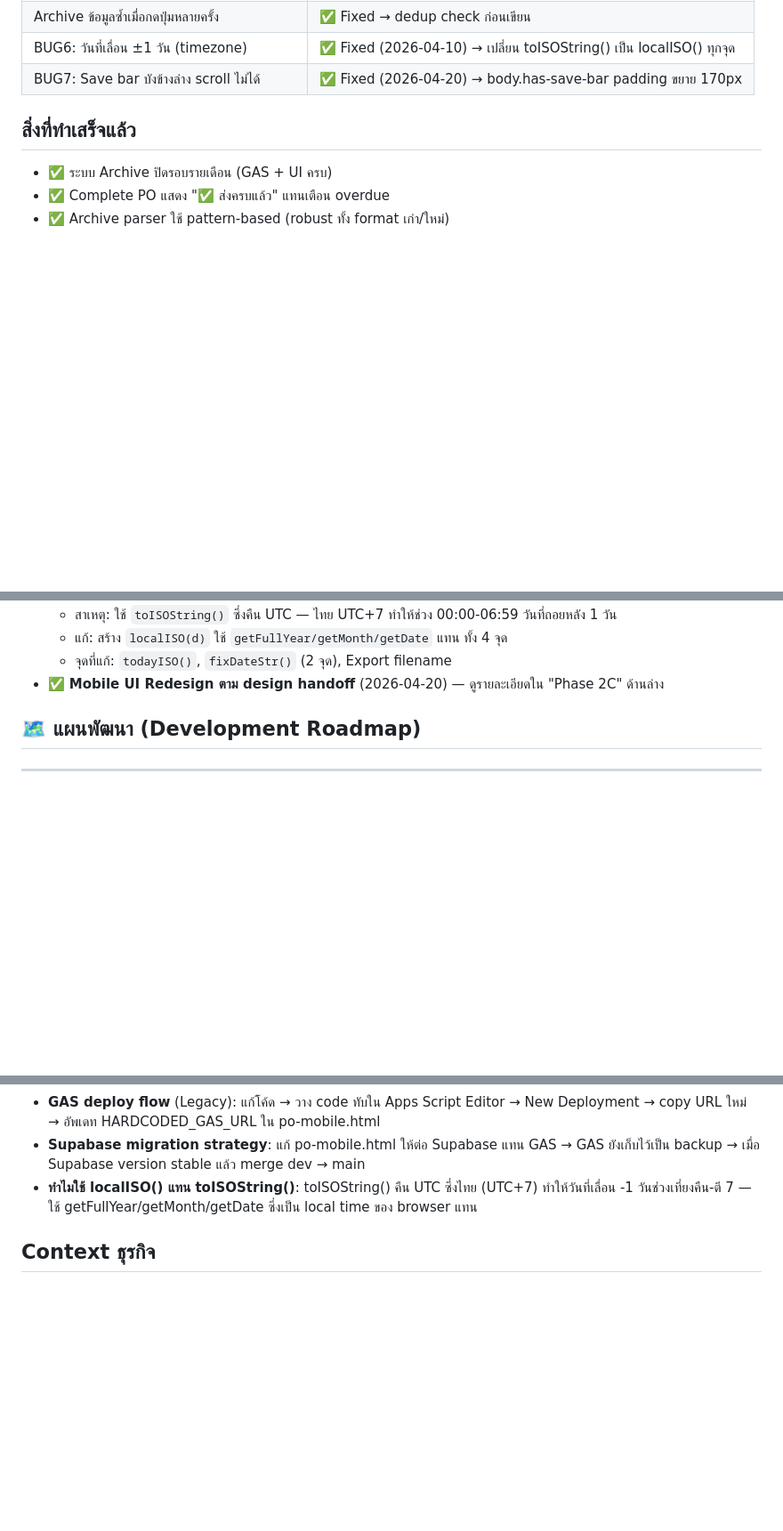
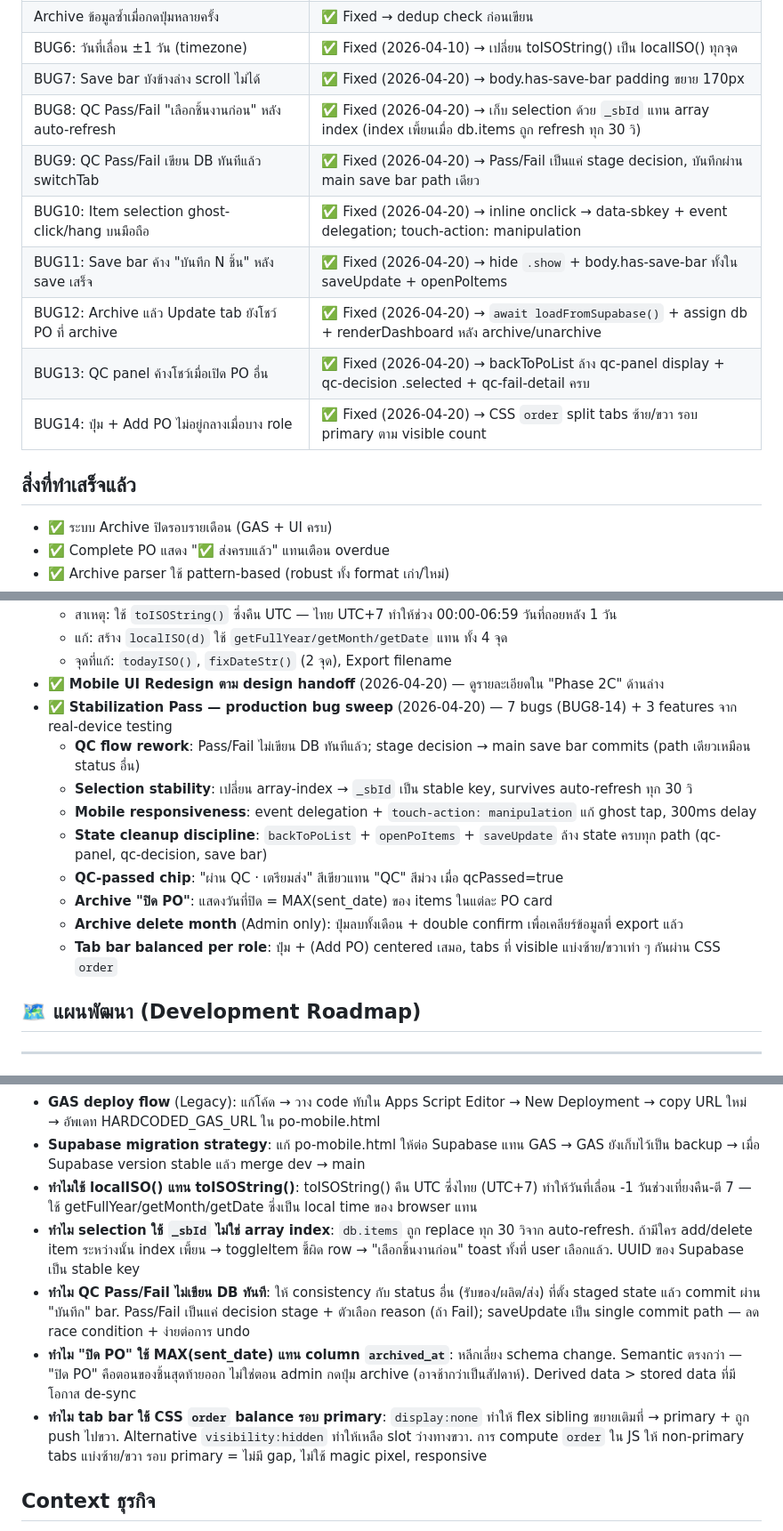
Before and after one commit to tounST/po-tracker, a Markdown page: CLAUDE.md, 3 parts joined by grey strips. Shown at 89% size. GitHub-like rendering; blank space fills up the shorter version.

Commit message:
docs: log Stabilization Pass (BUG8-14 + 3 features)
Records the post-redesign production-test bug sweep (2026-04-21):

- 7 new bugs cataloged (BUG8-14) with summaries and fix paths
- Stabilization Pass section under completed work lists the seven
  fixes and three features (QC-passed chip, archive close date,
  archive delete-month button, balanced tab bar + Add PO label)
- Architecture & Decision Log gains 4 new entries for the design
  calls made during stabilization:
    * selection by _sbId vs array index
    * QC Pass/Fail staging instead of auto-commit
    * 'ปิด PO' derived from MAX(sent_date) vs new column
    * CSS `order` for tab bar balance

No roadmap changes — Phase 2C + Stabilization both complete; the
~23-task 4-priority roadmap carries forward unchanged.

Co-Authored-By: Claude Opus 4.7 (1M context) <noreply@anthropic.com>

```diff
--- a/CLAUDE.md
+++ b/CLAUDE.md
@@ -98,6 +98,13 @@ const SUPABASE_ANON_KEY = 'eyJhbGciOiJIUzI1NiIsInR5cCI6IkpXVCJ9.eyJpc3MiOiJzdXBh
 | Archive ข้อมูลซ้ำเมื่อกดปุ่มหลายครั้ง | ✅ Fixed → dedup check ก่อนเขียน |
 | BUG6: วันที่เลื่อน ±1 วัน (timezone) | ✅ Fixed (2026-04-10) → เปลี่ยน toISOString() เป็น localISO() ทุกจุด |
 | BUG7: Save bar บังข้างล่าง scroll ไม่ได้ | ✅ Fixed (2026-04-20) → body.has-save-bar padding ขยาย 170px |
+| BUG8: QC Pass/Fail "เลือกชิ้นงานก่อน" หลัง auto-refresh | ✅ Fixed (2026-04-20) → เก็บ selection ด้วย `_sbId` แทน array index (index เพี้ยนเมื่อ db.items ถูก refresh ทุก 30 วิ) |
+| BUG9: QC Pass/Fail เขียน DB ทันทีแล้ว switchTab | ✅ Fixed (2026-04-20) → Pass/Fail เป็นแค่ stage decision, บันทึกผ่าน main save bar path เดียว |
+| BUG10: Item selection ghost-click/hang บนมือถือ | ✅ Fixed (2026-04-20) → inline onclick → data-sbkey + event delegation; touch-action: manipulation |
+| BUG11: Save bar ค้าง "บันทึก N ชิ้น" หลัง save เสร็จ | ✅ Fixed (2026-04-20) → hide `.show` + body.has-save-bar ทั้งใน saveUpdate + openPoItems |
+| BUG12: Archive แล้ว Update tab ยังโชว์ PO ที่ archive | ✅ Fixed (2026-04-20) → `await loadFromSupabase()` + assign db + renderDashboard หลัง archive/unarchive |
+| BUG13: QC panel ค้างโชว์เมื่อเปิด PO อื่น | ✅ Fixed (2026-04-20) → backToPoList ล้าง qc-panel display + qc-decision .selected + qc-fail-detail ครบ |
+| BUG14: ปุ่ม + Add PO ไม่อยู่กลางเมื่อบาง role | ✅ Fixed (2026-04-20) → CSS `order` split tabs ซ้าย/ขวา รอบ primary ตาม visible count |
 
 ## สิ่งที่ทำเสร็จแล้ว
 - ✅ ระบบ Archive ปิดรอบรายเดือน (GAS + UI ครบ)
@@ -139,6 +146,15 @@ const SUPABASE_ANON_KEY = 'eyJhbGciOiJIUzI1NiIsInR5cCI6IkpXVCJ9.eyJpc3MiOiJzdXBh
   - แก้: สร้าง `localISO(d)` ใช้ `getFullYear/getMonth/getDate` แทน ทั้ง 4 จุด
   - จุดที่แก้: `todayISO()`, `fixDateStr()` (2 จุด), Export filename
 - ✅ **Mobile UI Redesign ตาม design handoff** (2026-04-20) — ดูรายละเอียดใน "Phase 2C" ด้านล่าง
+- ✅ **Stabilization Pass — production bug sweep** (2026-04-20) — 7 bugs (BUG8-14) + 3 features จาก real-device testing
+  - **QC flow rework**: Pass/Fail ไม่เขียน DB ทันทีแล้ว; stage decision → main save bar commits (path เดียวเหมือน status อื่น)
+  - **Selection stability**: เปลี่ยน array-index → `_sbId` เป็น stable key, survives auto-refresh ทุก 30 วิ
+  - **Mobile responsiveness**: event delegation + `touch-action: manipulation` แก้ ghost tap, 300ms delay
+  - **State cleanup discipline**: `backToPoList` + `openPoItems` + `saveUpdate` ล้าง state ครบทุก path (qc-panel, qc-decision, save bar)
+  - **QC-passed chip**: "ผ่าน QC · เตรียมส่ง" สีเขียวแทน "QC" สีม่วง เมื่อ qcPassed=true
+  - **Archive "ปิด PO"**: แสดงวันที่ปิด = MAX(sent_date) ของ items ในแต่ละ PO card
+  - **Archive delete month** (Admin only): ปุ่มลบทั้งเดือน + double confirm เพื่อเคลียร์ข้อมูลที่ export แล้ว
+  - **Tab bar balanced per role**: ปุ่ม + (Add PO) centered เสมอ, tabs ที่ visible แบ่งซ้าย/ขวาเท่า ๆ กันผ่าน CSS `order`
 
 ## 🗺️ แผนพัฒนา (Development Roadmap)
 
@@ -273,6 +289,10 @@ Design tokens จาก `tokens.css` (official) — Terracotta accent + warm cre
 - **GAS deploy flow** (Legacy): แก้โค้ด → วาง code ทับใน Apps Script Editor → New Deployment → copy URL ใหม่ → อัพเดท HARDCODED_GAS_URL ใน po-mobile.html
 - **Supabase migration strategy**: แก้ po-mobile.html ให้ต่อ Supabase แทน GAS → GAS ยังเก็บไว้เป็น backup → เมื่อ Supabase version stable แล้ว merge dev → main
 - **ทำไมใช้ localISO() แทน toISOString()**: toISOString() คืน UTC ซึ่งไทย (UTC+7) ทำให้วันที่เลื่อน -1 วันช่วงเที่ยงคืน-ตี 7 — ใช้ getFullYear/getMonth/getDate ซึ่งเป็น local time ของ browser แทน
+- **ทำไม selection ใช้ `_sbId` ไม่ใช่ array index**: `db.items` ถูก replace ทุก 30 วิจาก auto-refresh. ถ้ามีใคร add/delete item ระหว่างนั้น index เพี้ยน → toggleItem ชี้ผิด row → "เลือกชิ้นงานก่อน" toast ทั้งที่ user เลือกแล้ว. UUID ของ Supabase เป็น stable key
+- **ทำไม QC Pass/Fail ไม่เขียน DB ทันที**: ให้ consistency กับ status อื่น (รับของ/ผลิต/ส่ง) ที่ตั้ง staged state แล้ว commit ผ่าน "บันทึก" bar. Pass/Fail เป็นแค่ decision stage + ตัวเลือก reason (ถ้า Fail); saveUpdate เป็น single commit path — ลด race condition + ง่ายต่อการ undo
+- **ทำไม "ปิด PO" ใช้ MAX(sent_date) แทน column `archived_at`**: หลีกเลี่ยง schema change. Semantic ตรงกว่า — "ปิด PO" คือตอนของชิ้นสุดท้ายออก ไม่ใช่ตอน admin กดปุ่ม archive (อาจช้ากว่าเป็นสัปดาห์). Derived data > stored data ที่มีโอกาส de-sync
+- **ทำไม tab bar ใช้ CSS `order` balance รอบ primary**: `display:none` ทำให้ flex sibling ขยายเติมที่ → primary + ถูก push ไปขวา. Alternative `visibility:hidden` ทำให้เหลือ slot ว่างทางขวา. การ compute `order` ใน JS ให้ non-primary tabs แบ่งซ้าย/ขวา รอบ primary = ไม่มี gap, ไม่ใช้ magic pixel, responsive
 
 ## Context ธุรกิจ
 - โรงงานพ่นสี ABS/PP ชิ้นส่วนยานยนต์
```
